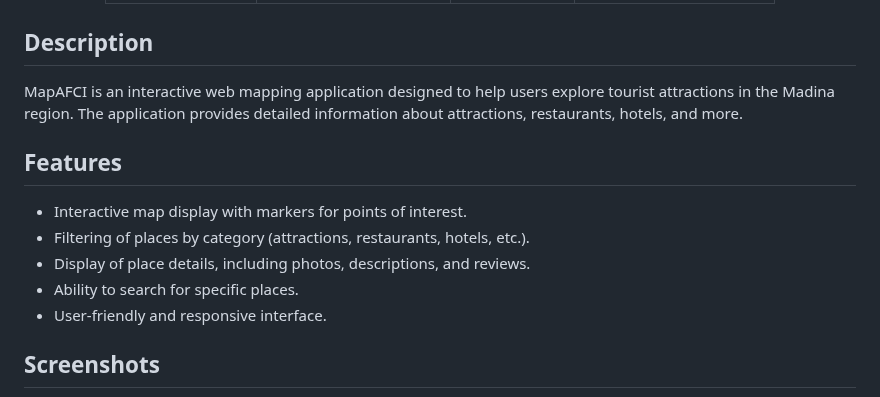
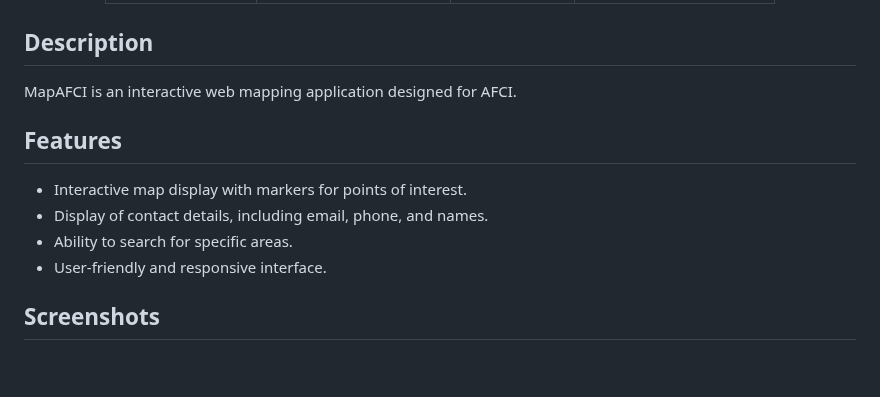
Before and after one commit to MadinaDvlpr/map_afci, a Markdown page: README.md, the part around the change. Rendered like a GitHub page; blank space fills up the shorter version.

Commit message:
UPDATE Read le

```diff
--- a/README.md
+++ b/README.md
@@ -37,14 +37,13 @@
 
 ## Description
 
-MapAFCI is an interactive web mapping application designed to help users explore tourist attractions in the Madina region. The application provides detailed information about attractions, restaurants, hotels, and more.
+MapAFCI is an interactive web mapping application designed for AFCI.
 
 ## Features
 
 -   Interactive map display with markers for points of interest.
--   Filtering of places by category (attractions, restaurants, hotels, etc.).
--   Display of place details, including photos, descriptions, and reviews.
--   Ability to search for specific places.
+-   Display of contact details, including email, phone, and names.
+-   Ability to search for specific areas.
 -   User-friendly and responsive interface.
 
 ## Screenshots
```
